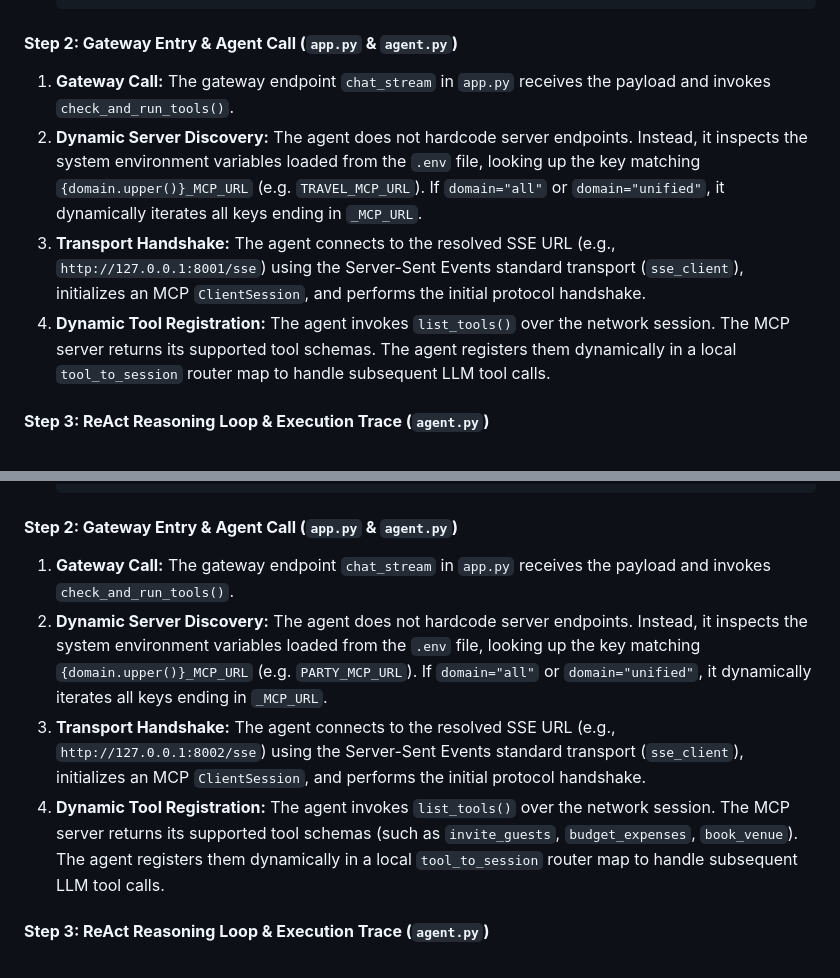
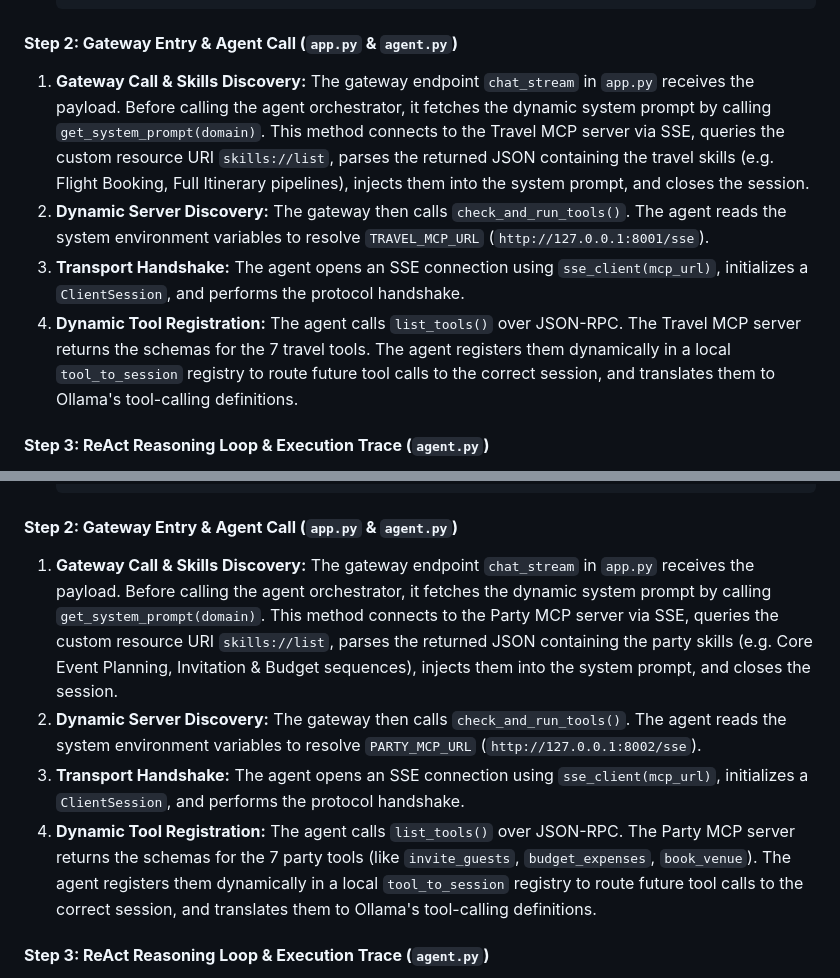
Before and after one commit to vdonthireddy/ollama-gemma-agents-mcp-skills, a Markdown page: README.md, 2 parts joined by grey strips. Rendered like a GitHub page.

Commit message:
docs: detail dynamic skills and tool discovery inside trace Step 2 text

````diff
--- a/README.md
+++ b/README.md
@@ -541,10 +541,10 @@ The user selects the **Vacation Travel Planner** domain and enters the prompt. T
     ```
 
 #### **Step 2: Gateway Entry & Agent Call (`app.py` & `agent.py`)**
-1. **Gateway Call:** The gateway endpoint `chat_stream` in `app.py` receives the payload and invokes `check_and_run_tools()`.
-2. **Dynamic Server Discovery:** The agent does not hardcode server endpoints. Instead, it inspects the system environment variables loaded from the `.env` file, looking up the key matching `{domain.upper()}_MCP_URL` (e.g. `TRAVEL_MCP_URL`). If `domain="all"` or `domain="unified"`, it dynamically iterates all keys ending in `_MCP_URL`.
-3. **Transport Handshake:** The agent connects to the resolved SSE URL (e.g., `http://127.0.0.1:8001/sse`) using the Server-Sent Events standard transport (`sse_client`), initializes an MCP `ClientSession`, and performs the initial protocol handshake.
-4. **Dynamic Tool Registration:** The agent invokes `list_tools()` over the network session. The MCP server returns its supported tool schemas. The agent registers them dynamically in a local `tool_to_session` router map to handle subsequent LLM tool calls.
+1. **Gateway Call & Skills Discovery:** The gateway endpoint `chat_stream` in `app.py` receives the payload. Before calling the agent orchestrator, it fetches the dynamic system prompt by calling `get_system_prompt(domain)`. This method connects to the Travel MCP server via SSE, queries the custom resource URI `skills://list`, parses the returned JSON containing the travel skills (e.g. Flight Booking, Full Itinerary pipelines), injects them into the system prompt, and closes the session.
+2. **Dynamic Server Discovery:** The gateway then calls `check_and_run_tools()`. The agent reads the system environment variables to resolve `TRAVEL_MCP_URL` (`http://127.0.0.1:8001/sse`).
+3. **Transport Handshake:** The agent opens an SSE connection using `sse_client(mcp_url)`, initializes a `ClientSession`, and performs the protocol handshake.
+4. **Dynamic Tool Registration:** The agent calls `list_tools()` over JSON-RPC. The Travel MCP server returns the schemas for the 7 travel tools. The agent registers them dynamically in a local `tool_to_session` registry to route future tool calls to the correct session, and translates them to Ollama's tool-calling definitions.
 
 #### **Step 3: ReAct Reasoning Loop & Execution Trace (`agent.py`)**
 1. **Turn 1 (Search):** The agent queries Ollama. Ollama identifies that the user wants to book a flight but needs flight options first, returning a request to call `search_flights(origin='New York', destination='Paris', date='2026-08-10')`. The agent executes the tool over HTTP/SSE, which returns a list of flight choices (including `FL-101`).
@@ -646,10 +646,10 @@ The user selects the **Birthday Party Planner** domain and enters the prompt. Th
     ```
 
 #### **Step 2: Gateway Entry & Agent Call (`app.py` & `agent.py`)**
-1. **Gateway Call:** The gateway endpoint `chat_stream` in `app.py` receives the payload and invokes `check_and_run_tools()`.
-2. **Dynamic Server Discovery:** The agent does not hardcode server endpoints. Instead, it inspects the system environment variables loaded from the `.env` file, looking up the key matching `{domain.upper()}_MCP_URL` (e.g. `PARTY_MCP_URL`). If `domain="all"` or `domain="unified"`, it dynamically iterates all keys ending in `_MCP_URL`.
-3. **Transport Handshake:** The agent connects to the resolved SSE URL (e.g., `http://127.0.0.1:8002/sse`) using the Server-Sent Events standard transport (`sse_client`), initializes an MCP `ClientSession`, and performs the initial protocol handshake.
-4. **Dynamic Tool Registration:** The agent invokes `list_tools()` over the network session. The MCP server returns its supported tool schemas (such as `invite_guests`, `budget_expenses`, `book_venue`). The agent registers them dynamically in a local `tool_to_session` router map to handle subsequent LLM tool calls.
+1. **Gateway Call & Skills Discovery:** The gateway endpoint `chat_stream` in `app.py` receives the payload. Before calling the agent orchestrator, it fetches the dynamic system prompt by calling `get_system_prompt(domain)`. This method connects to the Party MCP server via SSE, queries the custom resource URI `skills://list`, parses the returned JSON containing the party skills (e.g. Core Event Planning, Invitation & Budget sequences), injects them into the system prompt, and closes the session.
+2. **Dynamic Server Discovery:** The gateway then calls `check_and_run_tools()`. The agent reads the system environment variables to resolve `PARTY_MCP_URL` (`http://127.0.0.1:8002/sse`).
+3. **Transport Handshake:** The agent opens an SSE connection using `sse_client(mcp_url)`, initializes a `ClientSession`, and performs the protocol handshake.
+4. **Dynamic Tool Registration:** The agent calls `list_tools()` over JSON-RPC. The Party MCP server returns the schemas for the 7 party tools (like `invite_guests`, `budget_expenses`, `book_venue`). The agent registers them dynamically in a local `tool_to_session` registry to route future tool calls to the correct session, and translates them to Ollama's tool-calling definitions.
 
 #### **Step 3: ReAct Reasoning Loop & Execution Trace (`agent.py`)**
 1. **Turn 1 (Invite Guests):** The agent queries Ollama. Ollama identifies that the user wants to invite Bob and Alice, requesting a call to `invite_guests(guest_names=['Bob', 'Alice'])`. The agent executes the tool over HTTP/SSE, which returns an RSVP count of 2.
````
